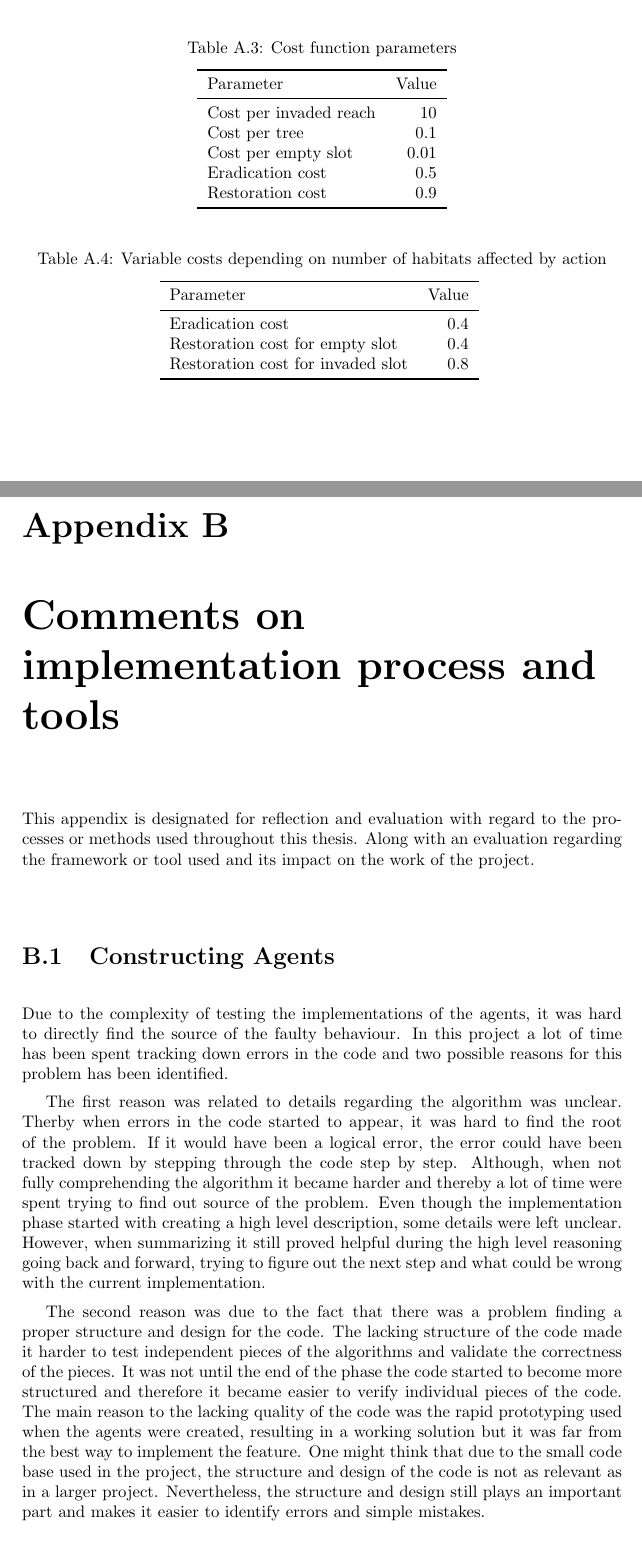
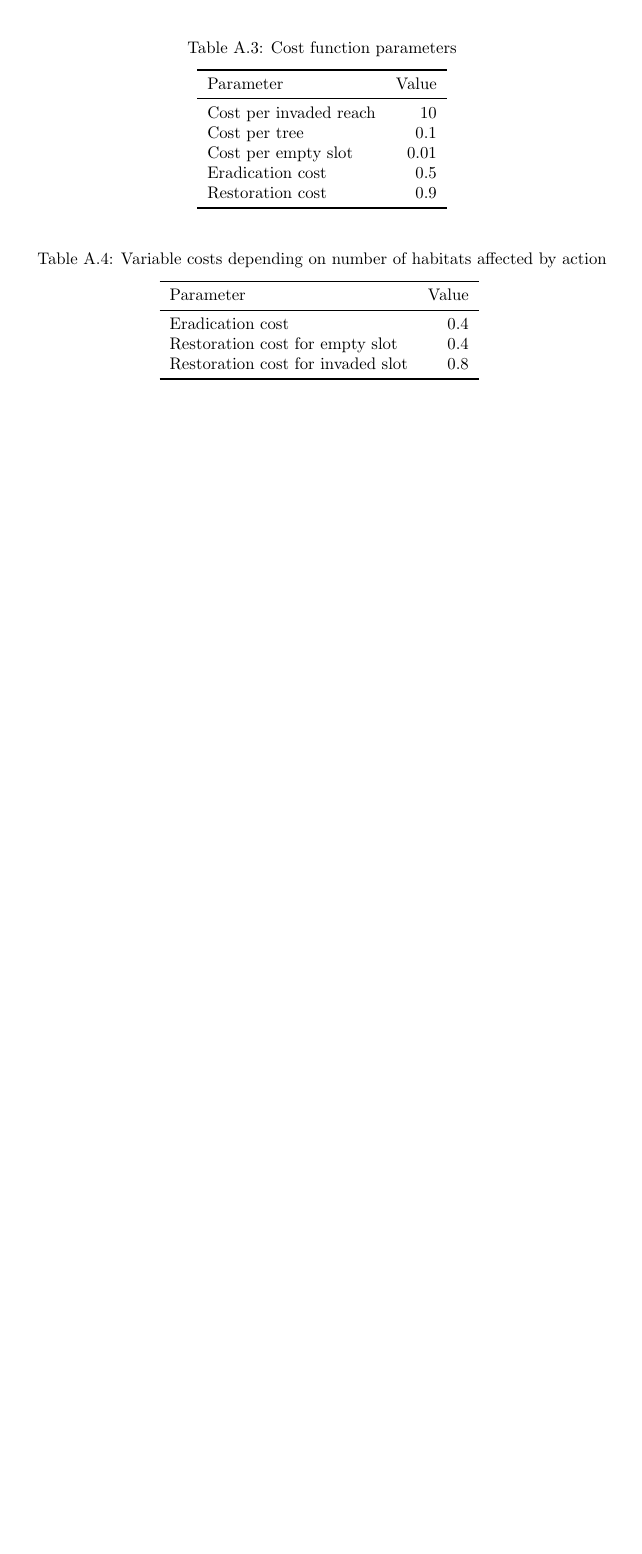
Before and after one commit to adamse/bachelor-report, a LaTeX thesis (main.tex, which reads Appendix/implementation.tex, Appendix/main.tex): two parts of pages 39 and 40 of 42 before the commit and part of page 39 of 39 after it, the two joined at a grey line, cut so that both start at the same text, the shorter picture padded with empty space. Compiled offline with pdfLaTeX.

Commit message:
final solution to #39 - put it through the chamber

```diff
--- a/Appendix/implementation.tex
+++ /dev/null
@@ -1,7 +0,0 @@
-\section{Constructing Agents}
-\label{ap:constructing_experiments}
-Due to the complexity of testing the implementations of the agents, it was hard to directly find the source of the faulty behaviour. In this project a lot of time has been spent tracking down errors in the code and two possible reasons for this problem has been identified.
-
-The first reason was related to details regarding the algorithm was unclear. Therby when errors in the code started to appear, it was hard to find the root of the problem. If it would have been a logical error, the error could have been tracked down by stepping through the code step by step. Although, when not fully comprehending the algorithm it became harder and thereby a lot of time were spent trying to find out source of the problem. Even though the implementation phase started with creating a high level description, some details were left unclear. However, when summarizing it still proved helpful during the high level reasoning going back and forward, trying to figure out the next step and what could be wrong with the current implementation.
-
-The second reason was due to the fact that there was a problem finding a proper structure and design for the code. The lacking structure of the code made it harder to test independent pieces of the algorithms and validate the correctness of the pieces. It was not until the end of the phase the code started to become more structured and therefore it became easier to verify individual pieces of the code. The main reason to the lacking quality of the code was the rapid prototyping used when the agents were created, resulting in a working solution but it was far from the best way to implement the feature. One might think that due to the small code base used in the project, the structure and design of the code is not as relevant as in a larger project. Nevertheless, the structure and design still plays an important part and makes it easier to identify errors and simple mistakes.
--- a/Appendix/main.tex
+++ b/Appendix/main.tex
@@ -1,16 +1,4 @@
 \begin{appendices}
 
 \input{Appendix/environment_spec.tex}
-
-\chapter{Comments on implementation process and tools}
-
-\label{ap:implementation_process}
-This appendix is designated for reflection and evaluation with regard to the processes or methods used throughout this thesis. Along with an evaluation regarding the framework or tool used and its impact on the work of the project.
-
-\input{Appendix/implementation.tex}
-
-\input{Appendix/tools_evaluation.tex}
-
-\input{Appendix/rl_glue.tex}
-
 \end{appendices}
```
Also changed, not shown: Appendix/rl_glue.tex (deleted, +0 -5 lines), Appendix/tools_evaluation.tex (deleted, +0 -9 lines).
